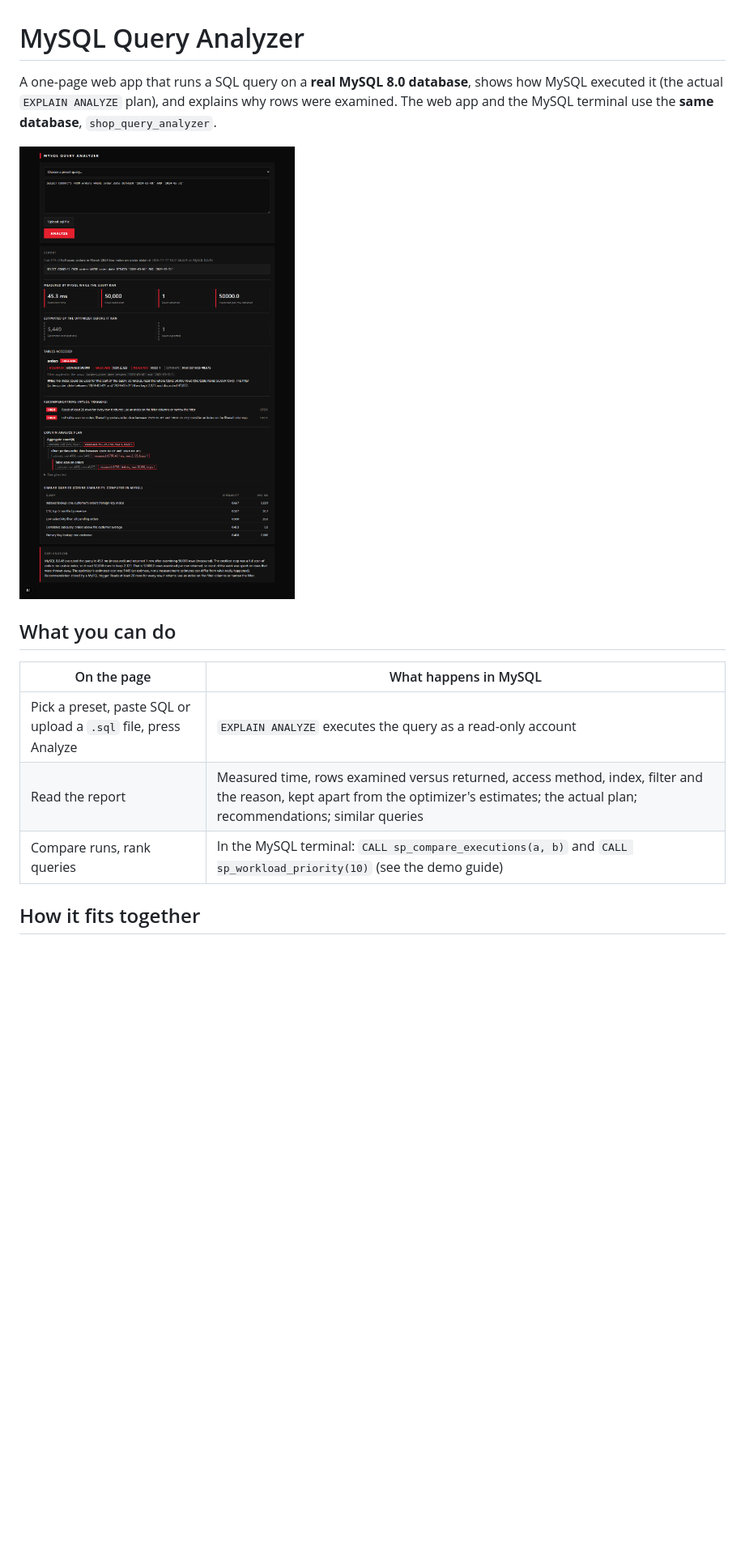
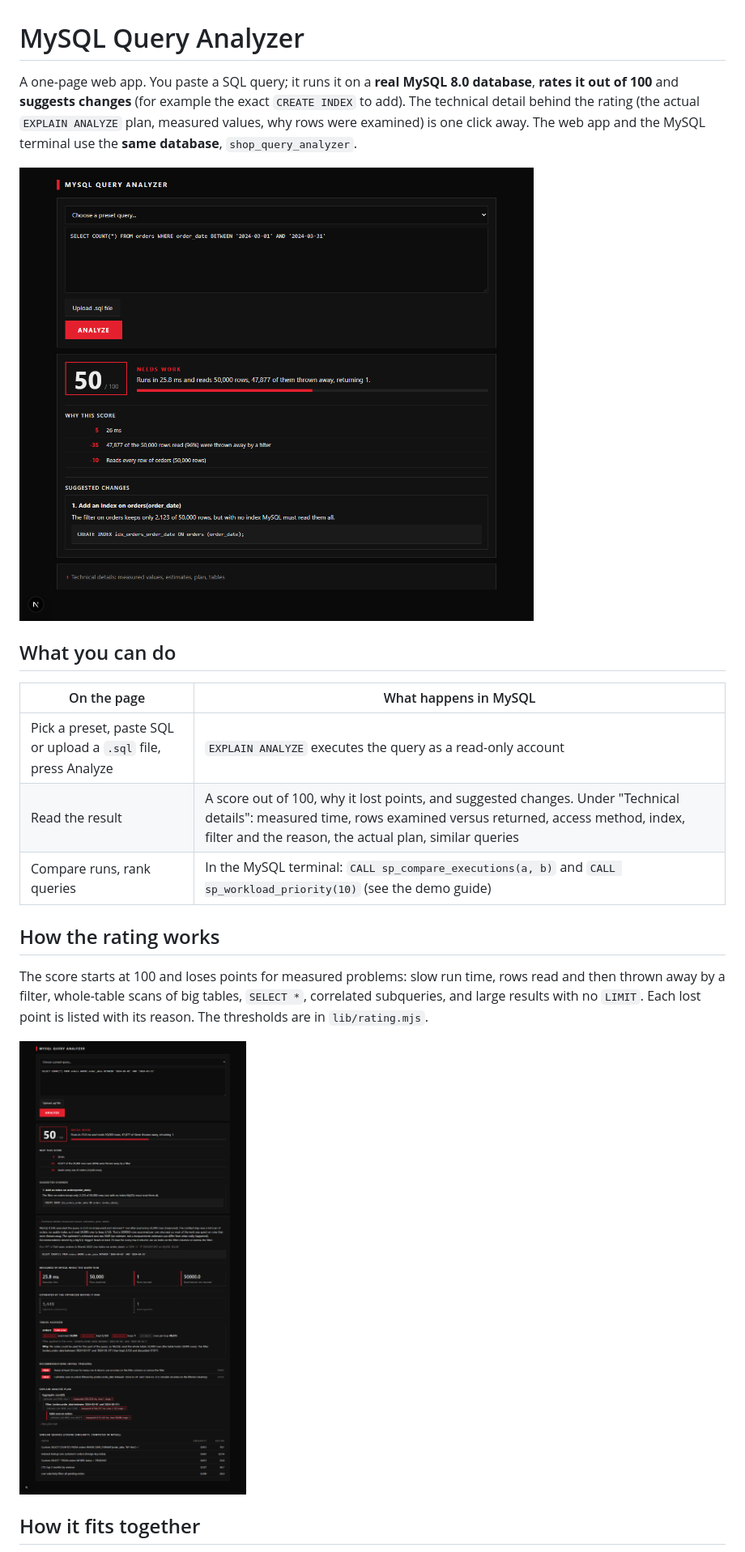
Before and after one commit to ThouSyntaxTerror/Query-Performance-Analyzer, a Markdown page: README.md, the part around the change. Shown at 81% size. GitHub-like rendering; pictures changed too: docs/img/ui_details.png (added), docs/img/ui_report.png; blank space fills up the shorter version.

Commit message:
Rate each query out of 100 and suggest changes; move technical detail under a collapsed section

```diff
--- a/README.md
+++ b/README.md
@@ -1,6 +1,6 @@
 # MySQL Query Analyzer
 
-A one-page web app that runs a SQL query on a **real MySQL 8.0 database**, shows how MySQL executed it (the actual `EXPLAIN ANALYZE` plan), and explains why rows were examined. The web app and the MySQL terminal use the **same database**, `shop_query_analyzer`.
+A one-page web app. You paste a SQL query; it runs it on a **real MySQL 8.0 database**, **rates it out of 100** and **suggests changes** (for example the exact `CREATE INDEX` to add). The technical detail behind the rating (the actual `EXPLAIN ANALYZE` plan, measured values, why rows were examined) is one click away. The web app and the MySQL terminal use the **same database**, `shop_query_analyzer`.
 
 ![Report](docs/img/ui_report.png)
 
@@ -9,8 +9,14 @@ A one-page web app that runs a SQL query on a **real MySQL 8.0 database**, shows
 | On the page | What happens in MySQL |
 |---|---|
 | Pick a preset, paste SQL or upload a `.sql` file, press Analyze | `EXPLAIN ANALYZE` executes the query as a read-only account |
-| Read the report | Measured time, rows examined versus returned, access method, index, filter and the reason, kept apart from the optimizer's estimates; the actual plan; recommendations; similar queries |
+| Read the result | A score out of 100, why it lost points, and suggested changes. Under "Technical details": measured time, rows examined versus returned, access method, index, filter and the reason, the actual plan, similar queries |
 | Compare runs, rank queries | In the MySQL terminal: `CALL sp_compare_executions(a, b)` and `CALL sp_workload_priority(10)` (see the demo guide) |
+
+## How the rating works
+
+The score starts at 100 and loses points for measured problems: slow run time, rows read and then thrown away by a filter, whole-table scans of big tables, `SELECT *`, correlated subqueries, and large results with no `LIMIT`. Each lost point is listed with its reason. The thresholds are in `lib/rating.mjs`.
+
+![Technical details](docs/img/ui_details.png)
 
 ## How it fits together
 
```
Also changed, not shown: CLAUDE.md (+2 -2 lines), docs/REPORT.md (+19 -0 lines), 6 other files.
